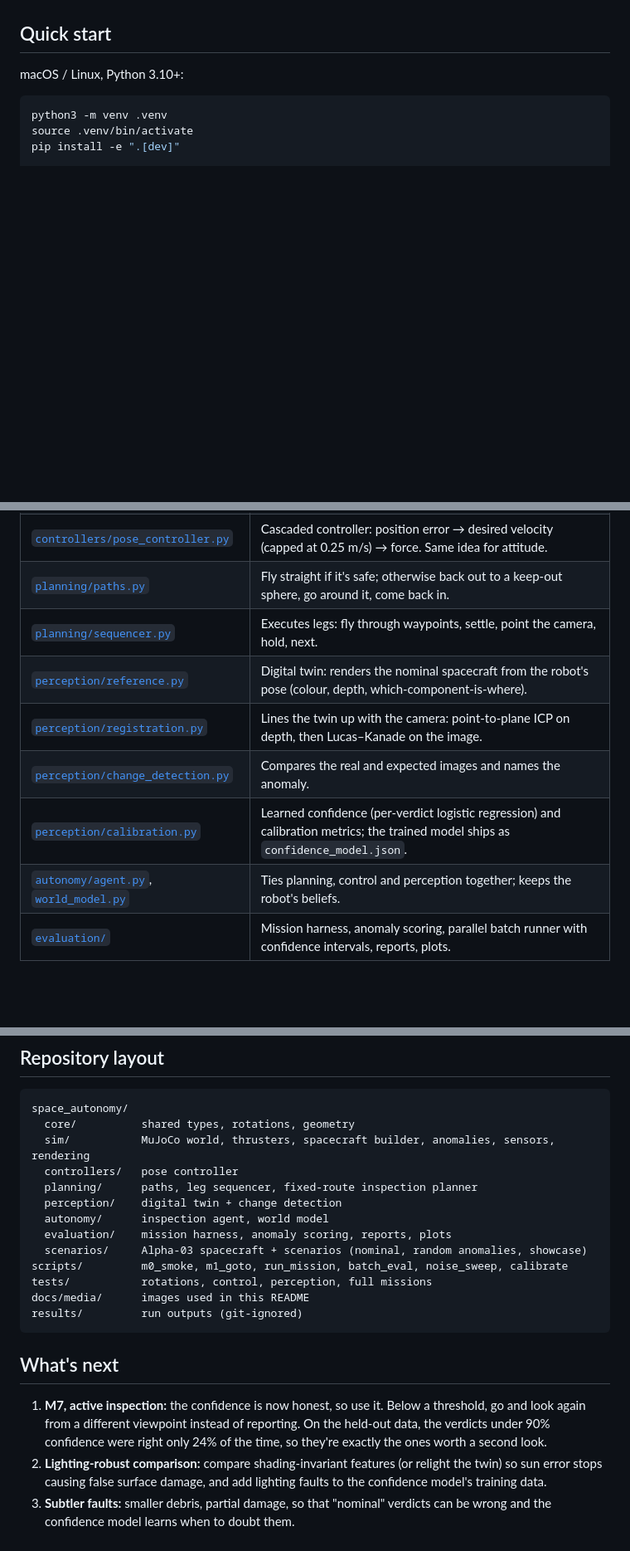
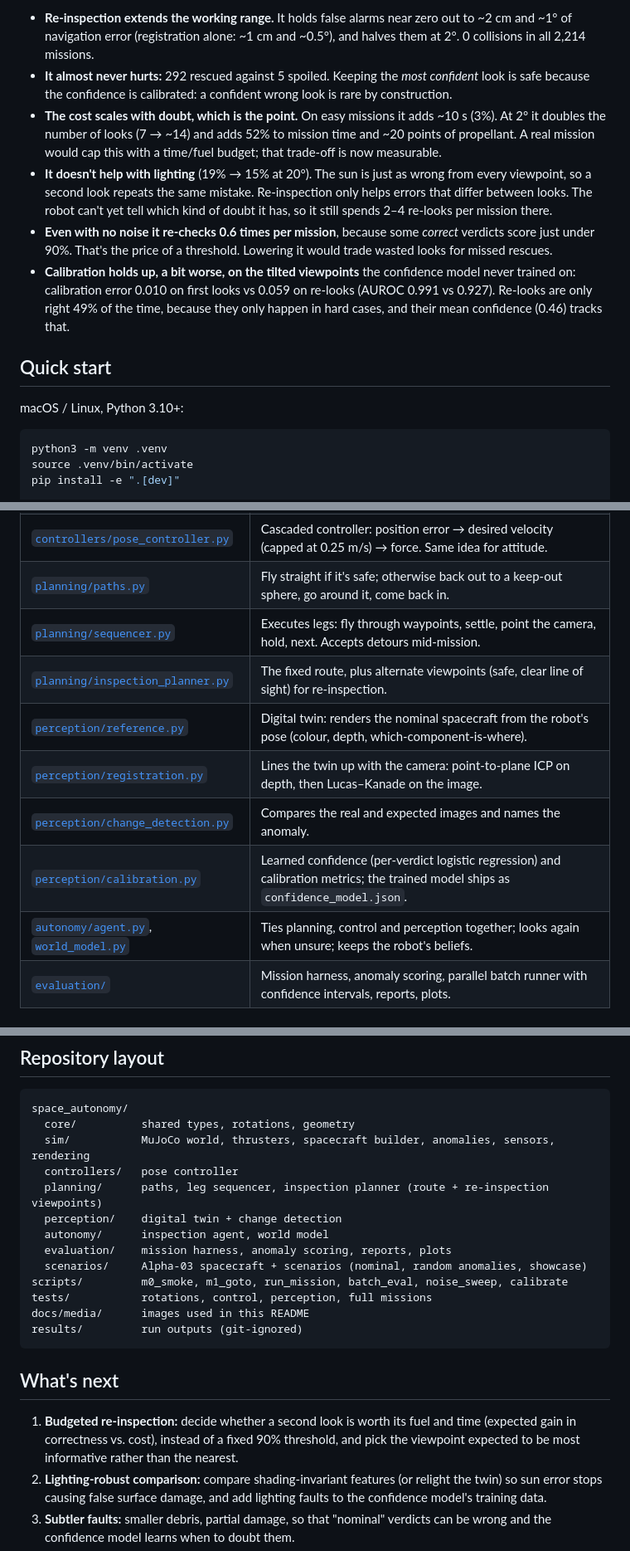
Before and after one commit to priyanshjain05/space-autonomy, a Markdown page: README.md, 3 parts joined by grey strips. Shown: that part at 83% size. GitHub-like rendering; blank space fills up the shorter version.

```diff
--- a/README.md
+++ b/README.md
@@ -253,3 +287,19 @@ middle confidence bins in the reliability plot hold few verdicts, so they're noi
+- **Re-inspection extends the working range.** It holds false alarms near zero out to ~2 cm and ~1° of navigation
+  error (registration alone: ~1 cm and ~0.5°), and halves them at 2°. 0 collisions in all 2,214 missions.
+- **It almost never hurts:** 292 rescued against 5 spoiled. Keeping the *most confident* look is safe because the
+  confidence is calibrated: a confident wrong look is rare by construction.
+- **The cost scales with doubt, which is the point.** On easy missions it adds ~10 s (3%). At 2° it doubles
+  the number of looks (7 → ~14) and adds 52% to mission time and ~20 points of propellant. A real mission would cap this
+  with a time/fuel budget; that trade-off is now measurable.
+- **It doesn't help with lighting** (19% → 15% at 20°). The sun is just as wrong from every viewpoint, so a second
+  look repeats the same mistake. Re-inspection only helps errors that differ between looks. The robot can't yet
+  tell which kind of doubt it has, so it still spends 2–4 re-looks per mission there.
+- **Even with no noise it re-checks 0.6 times per mission**, because some *correct* verdicts score just under 90%.
+  That's the price of a threshold. Lowering it would trade wasted looks for missed rescues.
+- **Calibration holds up, a bit worse, on the tilted viewpoints** the confidence model never trained on:
+  calibration error 0.010 on first looks vs 0.059 on re-looks (AUROC 0.991 vs 0.927). Re-looks are only right
+  49% of the time, because they only happen in hard cases, and their mean confidence (0.46) tracks that.
+
 ## Quick start
 
 macOS / Linux, Python 3.10+:
@@ -308,12 +360,13 @@ too, but only as a renderer for the *nominal* model; any renderer would do.)
 | [`scenarios/conditions.py`](space_autonomy/scenarios/conditions.py) | How far reality departs from the robot's assumptions: navigation error, sun-direction error. |
 | [`controllers/pose_controller.py`](space_autonomy/controllers/pose_controller.py) | Cascaded controller: position error → desired velocity (capped at 0.25 m/s) → force. Same idea for attitude. |
 | [`planning/paths.py`](space_autonomy/planning/paths.py) | Fly straight if it's safe; otherwise back out to a keep-out sphere, go around it, come back in. |
-| [`planning/sequencer.py`](space_autonomy/planning/sequencer.py) | Executes legs: fly through waypoints, settle, point the camera, hold, next. |
+| [`planning/sequencer.py`](space_autonomy/planning/sequencer.py) | Executes legs: fly through waypoints, settle, point the camera, hold, next. Accepts detours mid-mission. |
+| [`planning/inspection_planner.py`](space_autonomy/planning/inspection_planner.py) | The fixed route, plus alternate viewpoints (safe, clear line of sight) for re-inspection. |
 | [`perception/reference.py`](space_autonomy/perception/reference.py) | Digital twin: renders the nominal spacecraft from the robot's pose (colour, depth, which-component-is-where). |
 | [`perception/registration.py`](space_autonomy/perception/registration.py) | Lines the twin up with the camera: point-to-plane ICP on depth, then Lucas–Kanade on the image. |
 | [`perception/change_detection.py`](space_autonomy/perception/change_detection.py) | Compares the real and expected images and names the anomaly. |
 | [`perception/calibration.py`](space_autonomy/perception/calibration.py) | Learned confidence (per-verdict logistic regression) and calibration metrics; the trained model ships as `confidence_model.json`. |
-| [`autonomy/agent.py`](space_autonomy/autonomy/agent.py), [`world_model.py`](space_autonomy/autonomy/world_model.py) | Ties planning, control and perception together; keeps the robot's beliefs. |
+| [`autonomy/agent.py`](space_autonomy/autonomy/agent.py), [`world_model.py`](space_autonomy/autonomy/world_model.py) | Ties planning, control and perception together; looks again when unsure; keeps the robot's beliefs. |
 | [`evaluation/`](space_autonomy/evaluation/) | Mission harness, anomaly scoring, parallel batch runner with confidence intervals, reports, plots. |
 
 ### Key ideas (in plain terms)
@@ -352,7 +405,7 @@ space_autonomy/
   core/          shared types, rotations, geometry
   sim/           MuJoCo world, thrusters, spacecraft builder, anomalies, sensors, rendering
   controllers/   pose controller
-  planning/      paths, leg sequencer, fixed-route inspection planner
+  planning/      paths, leg sequencer, inspection planner (route + re-inspection viewpoints)
   perception/    digital twin + change detection
   autonomy/      inspection agent, world model
   evaluation/    mission harness, anomaly scoring, reports, plots
@@ -365,9 +418,9 @@ results/         run outputs (git-ignored)
 
 ## What's next
 
-1. **M7, active inspection:** the confidence is now honest, so use it. Below a threshold, go and look again
-   from a different viewpoint instead of reporting. On the held-out data, the verdicts under 90% confidence were
-   right only 24% of the time, so they're exactly the ones worth a second look.
+1. **Budgeted re-inspection:** decide whether a second look is worth its fuel and time (expected gain in
+   correctness vs. cost), instead of a fixed 90% threshold, and pick the viewpoint expected to be most informative
+   rather than the nearest.
 2. **Lighting-robust comparison:** compare shading-invariant features (or relight the twin) so sun error stops
    causing false surface damage, and add lighting faults to the confidence model's training data.
 3. **Subtler faults:** smaller debris, partial damage, so that "nominal" verdicts can be wrong and the confidence
```
Also changed, not shown: other parts of README.md (+38 -2 lines), docs/media/reinspection_comparison.png (added), 10 other files.
